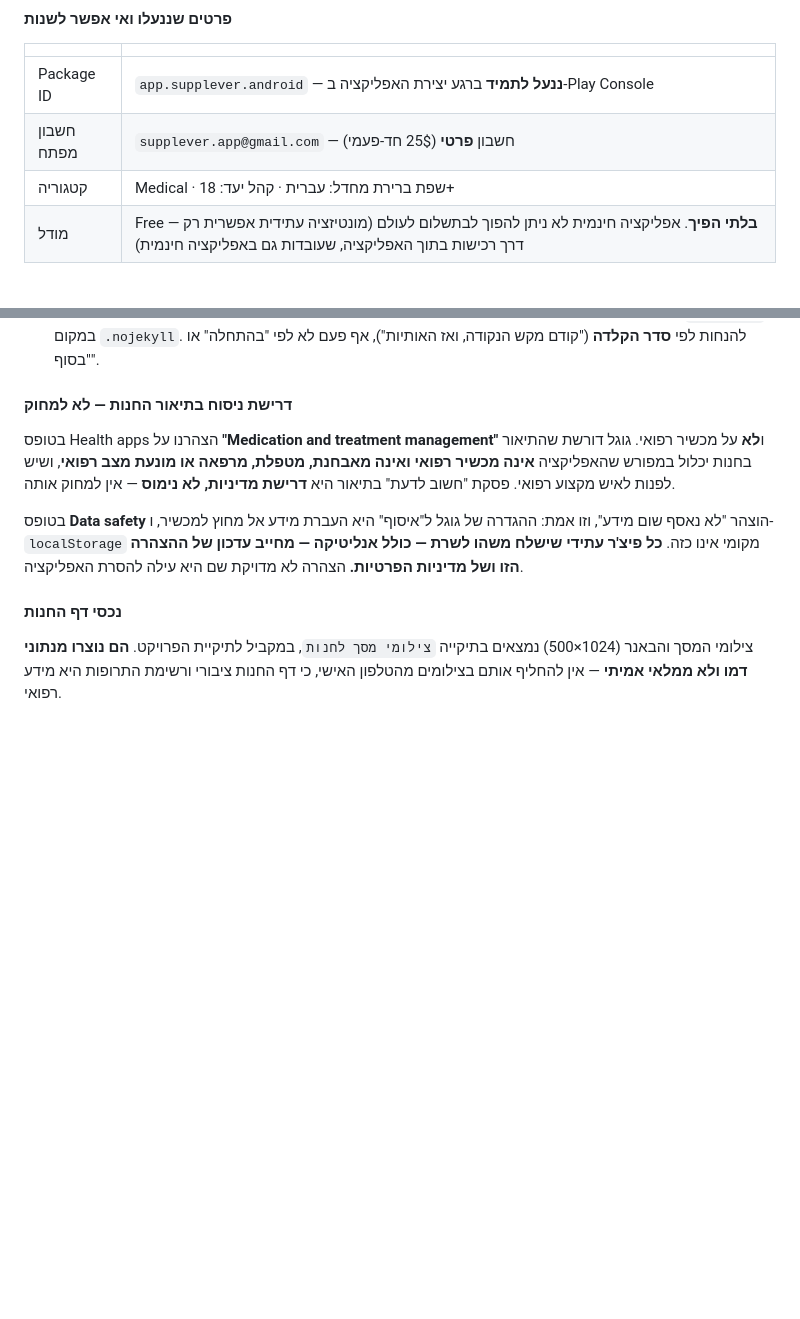
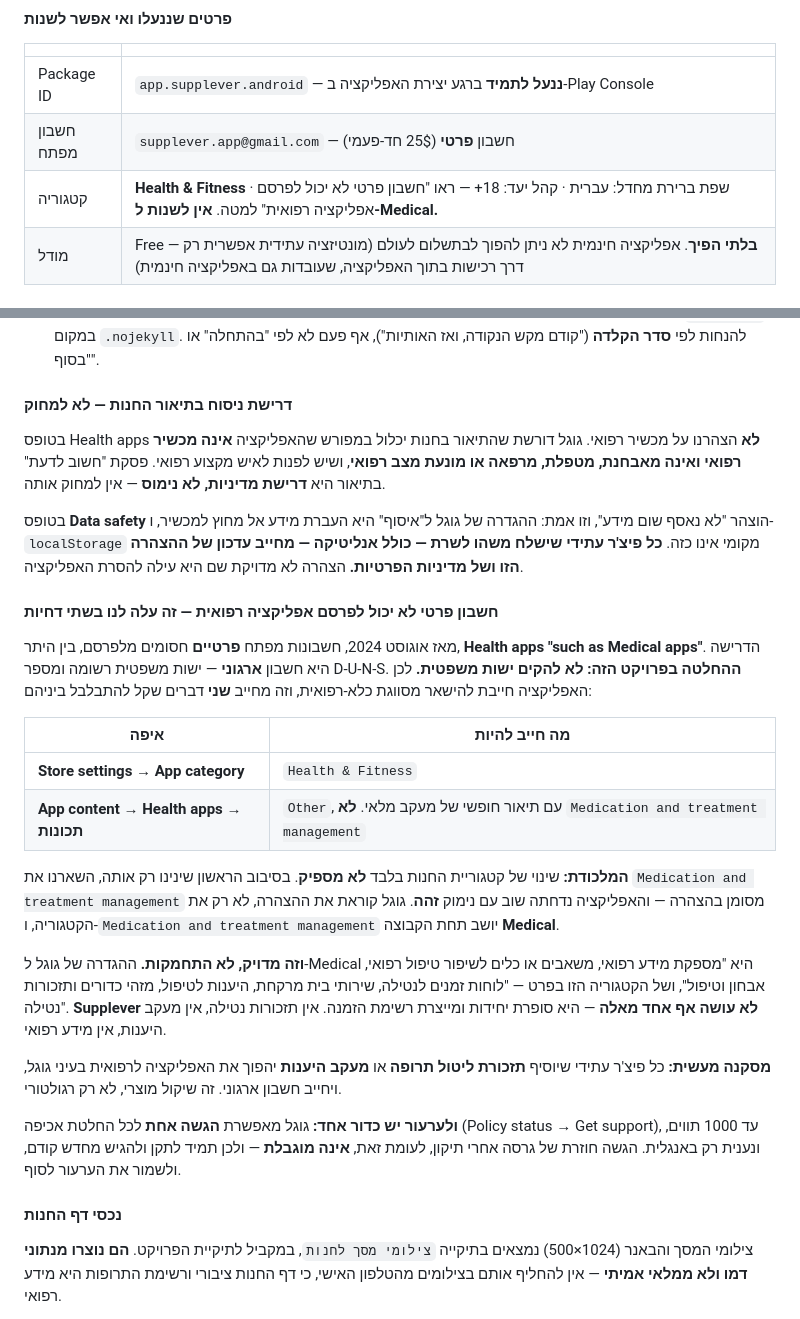
Before and after one commit to alongut291-arch/Supplever, a Markdown page: CLAUDE.md, 2 parts joined by grey strips. Drawn GitHub-style; blank space fills up the shorter version.

Commit message:
Record why a personal developer account cannot ship this as a medical app
Two rejections came from the same rule: personal Play accounts may not
publish health apps "such as Medical apps". Correcting only the store
category was not enough — the Health apps declaration still had a feature
from the Medical group selected, and the second rejection was word for word
identical to the first.

Both places are now written down side by side, because they are easy to
confuse and the failure mode is a rejection notice that does not say which
one is wrong. Also records the reasoning: Google defines a medical app as
one that provides medical information or facilitates diagnosis and
treatment, and this app counts units and builds a shopping list.

The forward-looking consequence matters more than the incident: adding a
dose reminder or adherence tracking would make this a medical app in
Google's eyes and re-trigger the organization requirement. That is now a
product constraint, not a surprise.

Co-Authored-By: Claude Opus 5 <noreply@anthropic.com>

```diff
--- a/CLAUDE.md
+++ b/CLAUDE.md
@@ -127,7 +127,7 @@
 |---|---|
 | Package ID | `app.supplever.android` — **ננעל לתמיד** ברגע יצירת האפליקציה ב-Play Console |
 | חשבון מפתח | `supplever.app@gmail.com` — חשבון **פרטי** (25$ חד-פעמי) |
-| קטגוריה | Medical · שפת ברירת מחדל: עברית · קהל יעד: 18+ |
+| קטגוריה | **Health & Fitness** · שפת ברירת מחדל: עברית · קהל יעד: 18+ — ראו "חשבון פרטי לא יכול לפרסם אפליקציה רפואית" למטה. **אין לשנות ל-Medical.** |
 | מודל | Free — **בלתי הפיך**. אפליקציה חינמית לא ניתן להפוך לבתשלום לעולם (מונטיזציה עתידית אפשרית רק דרך רכישות בתוך האפליקציה, שעובדות גם באפליקציה חינמית) |
 
 #### מפתח החתימה
@@ -169,9 +169,26 @@ GitHub Pages מריץ Jekyll, ו-Jekyll **מתעלם מכל תיקייה ששמ
 
 #### דרישת ניסוח בתיאור החנות — לא למחוק
 
-בטופס Health apps הצהרנו על **"Medication and treatment management"** ו**לא** על מכשיר רפואי. גוגל דורשת שהתיאור בחנות יכלול במפורש שהאפליקציה **אינה מכשיר רפואי ואינה מאבחנת, מטפלת, מרפאה או מונעת מצב רפואי**, ושיש לפנות לאיש מקצוע רפואי. פסקת "חשוב לדעת" בתיאור היא **דרישת מדיניות, לא נימוס** — אין למחוק אותה.
+בטופס Health apps **לא** הצהרנו על מכשיר רפואי. גוגל דורשת שהתיאור בחנות יכלול במפורש שהאפליקציה **אינה מכשיר רפואי ואינה מאבחנת, מטפלת, מרפאה או מונעת מצב רפואי**, ושיש לפנות לאיש מקצוע רפואי. פסקת "חשוב לדעת" בתיאור היא **דרישת מדיניות, לא נימוס** — אין למחוק אותה.
 
 בטופס **Data safety** הוצהר "לא נאסף שום מידע", וזו אמת: ההגדרה של גוגל ל"איסוף" היא העברת מידע אל מחוץ למכשיר, ו-`localStorage` מקומי אינו כזה. **כל פיצ'ר עתידי שישלח משהו לשרת — כולל אנליטיקה — מחייב עדכון של ההצהרה הזו ושל מדיניות הפרטיות.** הצהרה לא מדויקת שם היא עילה להסרת האפליקציה.
+
+#### חשבון פרטי לא יכול לפרסם אפליקציה רפואית — זה עלה לנו בשתי דחיות
+
+מאז אוגוסט 2024, חשבונות מפתח **פרטיים** חסומים מלפרסם, בין היתר, **Health apps "such as Medical apps"**. הדרישה היא חשבון **ארגוני** — ישות משפטית רשומה ומספר D-U-N-S. **ההחלטה בפרויקט הזה: לא להקים ישות משפטית.** לכן האפליקציה חייבת להישאר מסווגת כלא-רפואית, וזה מחייב **שני** דברים שקל להתבלבל ביניהם:
+
+| איפה | מה חייב להיות |
+|---|---|
+| **Store settings → App category** | `Health & Fitness` |
+| **App content → Health apps → תכונות** | `Other`, עם תיאור חופשי של מעקב מלאי. **לא** `Medication and treatment management` |
+
+**המלכודת:** שינוי של קטגוריית החנות בלבד **לא מספיק**. בסיבוב הראשון שינינו רק אותה, השארנו את `Medication and treatment management` מסומן בהצהרה — והאפליקציה נדחתה שוב עם נימוק **זהה**. גוגל קוראת את ההצהרה, לא רק את הקטגוריה, ו-`Medication and treatment management` יושב תחת הקבוצה **Medical**.
+
+**וזה מדויק, לא התחמקות.** ההגדרה של גוגל ל-Medical היא "מספקת מידע רפואי, משאבים או כלים לשיפור טיפול רפואי, אבחון וטיפול", ושל הקטגוריה הזו בפרט — "לוחות זמנים לנטילה, שירותי בית מרקחת, היענות לטיפול, מזהי כדורים ותזכורות נטילה". **Supplever לא עושה אף אחד מאלה** — היא סופרת יחידות ומייצרת רשימת הזמנה. אין תזכורות נטילה, אין מעקב היענות, אין מידע רפואי.
+
+**מסקנה מעשית:** כל פיצ'ר עתידי שיוסיף **תזכורת ליטול תרופה** או **מעקב היענות** יהפוך את האפליקציה לרפואית בעיני גוגל, ויחייב חשבון ארגוני. זה שיקול מוצרי, לא רק רגולטורי.
+
+**ולערעור יש כדור אחד:** גוגל מאפשרת **הגשה אחת** לכל החלטת אכיפה (Policy status → Get support), עד 1000 תווים, ונענית רק באנגלית. הגשה חוזרת של גרסה אחרי תיקון, לעומת זאת, **אינה מוגבלת** — ולכן תמיד לתקן ולהגיש מחדש קודם, ולשמור את הערעור לסוף.
 
 #### נכסי דף החנות
 
```
